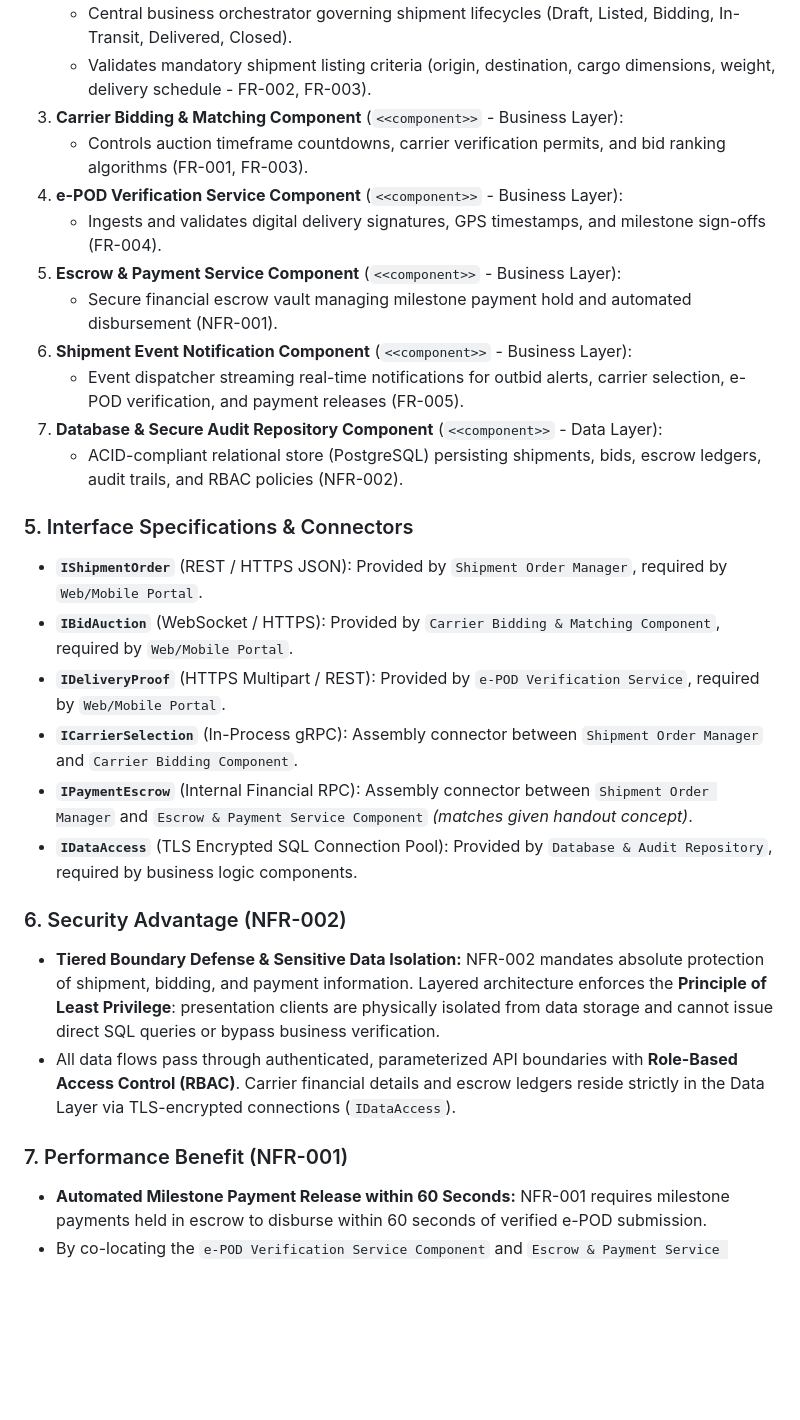
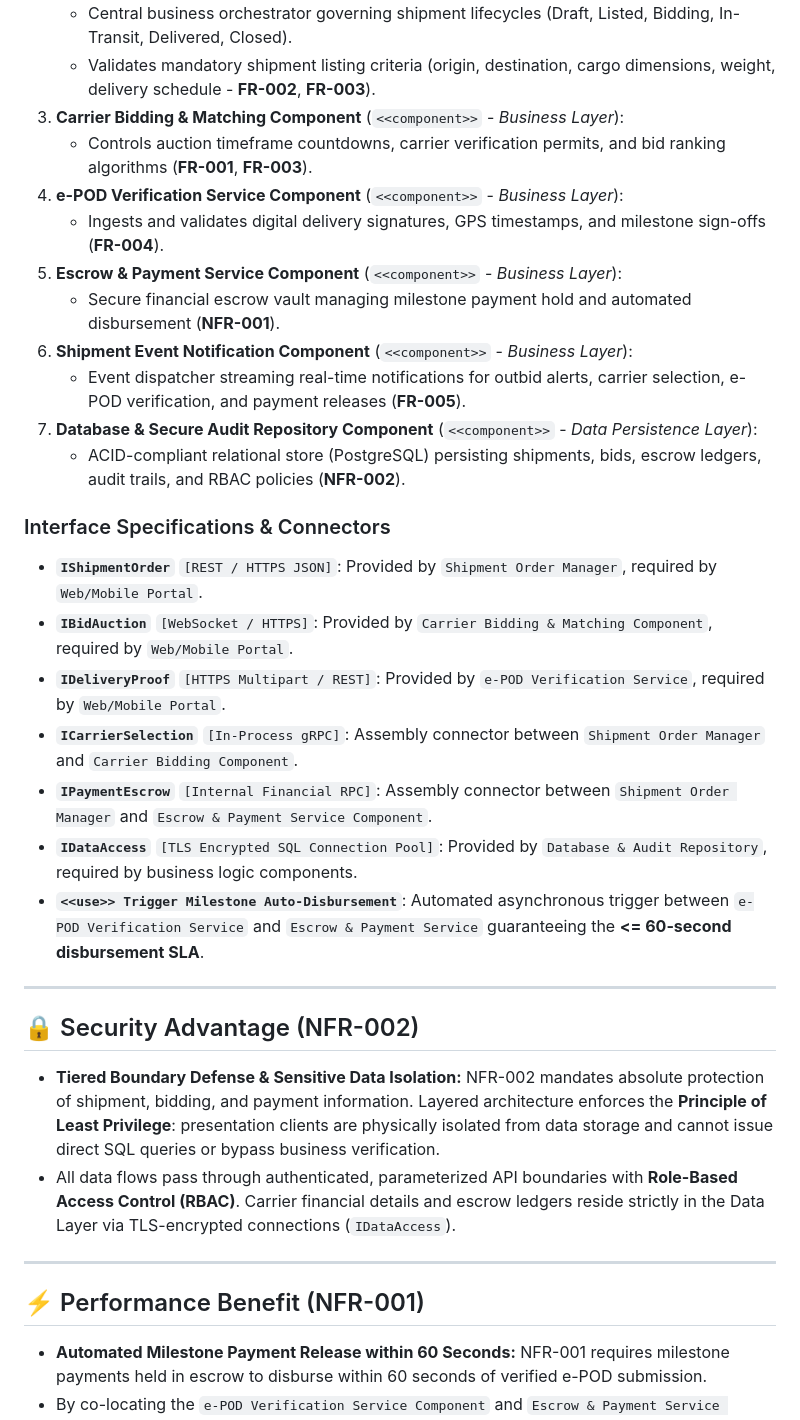
Before and after one commit to vismay1001/SE_Lab-1-PS-28, a Markdown page: Lab 3/README.md, the part around one of its changes. GitHub-like rendering; blank space fills up the shorter version.

```diff
--- a/Lab 3/README.md
+++ b/Lab 3/README.md
@@ -63,29 +93,36 @@ The diagram models 6 components across 3 horizontal layers with standard UML 2.5
    - Central business orchestrator governing shipment lifecycles (Draft, Listed, Bidding, In-Transit, Delivered, Closed).
-   - Validates mandatory shipment listing criteria (origin, destination, cargo dimensions, weight, delivery schedule - FR-002, FR-003).
-3. **Carrier Bidding & Matching Component** (`<<component>>` - Business Layer):
-   - Controls auction timeframe countdowns, carrier verification permits, and bid ranking algorithms (FR-001, FR-003).
-4. **e-POD Verification Service Component** (`<<component>>` - Business Layer):
-   - Ingests and validates digital delivery signatures, GPS timestamps, and milestone sign-offs (FR-004).
-5. **Escrow & Payment Service Component** (`<<component>>` - Business Layer):
-   - Secure financial escrow vault managing milestone payment hold and automated disbursement (NFR-001).
-6. **Shipment Event Notification Component** (`<<component>>` - Business Layer):
-   - Event dispatcher streaming real-time notifications for outbid alerts, carrier selection, e-POD verification, and payment releases (FR-005).
-7. **Database & Secure Audit Repository Component** (`<<component>>` - Data Layer):
-   - ACID-compliant relational store (PostgreSQL) persisting shipments, bids, escrow ledgers, audit trails, and RBAC policies (NFR-002).
+   - Validates mandatory shipment listing criteria (origin, destination, cargo dimensions, weight, delivery schedule - **FR-002**, **FR-003**).
+3. **Carrier Bidding & Matching Component** (`<<component>>` - *Business Layer*):
+   - Controls auction timeframe countdowns, carrier verification permits, and bid ranking algorithms (**FR-001**, **FR-003**).
+4. **e-POD Verification Service Component** (`<<component>>` - *Business Layer*):
+   - Ingests and validates digital delivery signatures, GPS timestamps, and milestone sign-offs (**FR-004**).
+5. **Escrow & Payment Service Component** (`<<component>>` - *Business Layer*):
+   - Secure financial escrow vault managing milestone payment hold and automated disbursement (**NFR-001**).
+6. **Shipment Event Notification Component** (`<<component>>` - *Business Layer*):
+   - Event dispatcher streaming real-time notifications for outbid alerts, carrier selection, e-POD verification, and payment releases (**FR-005**).
+7. **Database & Secure Audit Repository Component** (`<<component>>` - *Data Persistence Layer*):
+   - ACID-compliant relational store (PostgreSQL) persisting shipments, bids, escrow ledgers, audit trails, and RBAC policies (**NFR-002**).
 
-### 5. Interface Specifications & Connectors
-* **`IShipmentOrder`** (REST / HTTPS JSON): Provided by `Shipment Order Manager`, required by `Web/Mobile Portal`.
-* **`IBidAuction`** (WebSocket / HTTPS): Provided by `Carrier Bidding & Matching Component`, required by `Web/Mobile Portal`.
-* **`IDeliveryProof`** (HTTPS Multipart / REST): Provided by `e-POD Verification Service`, required by `Web/Mobile Portal`.
-* **`ICarrierSelection`** (In-Process gRPC): Assembly connector between `Shipment Order Manager` and `Carrier Bidding Component`.
-* **`IPaymentEscrow`** (Internal Financial RPC): Assembly connector between `Shipment Order Manager` and `Escrow & Payment Service Component` *(matches given handout concept)*.
-* **`IDataAccess`** (TLS Encrypted SQL Connection Pool): Provided by `Database & Audit Repository`, required by business logic components.
+### Interface Specifications & Connectors
+* **`IShipmentOrder`** `[REST / HTTPS JSON]`: Provided by `Shipment Order Manager`, required by `Web/Mobile Portal`.
+* **`IBidAuction`** `[WebSocket / HTTPS]`: Provided by `Carrier Bidding & Matching Component`, required by `Web/Mobile Portal`.
+* **`IDeliveryProof`** `[HTTPS Multipart / REST]`: Provided by `e-POD Verification Service`, required by `Web/Mobile Portal`.
+* **`ICarrierSelection`** `[In-Process gRPC]`: Assembly connector between `Shipment Order Manager` and `Carrier Bidding Component`.
+* **`IPaymentEscrow`** `[Internal Financial RPC]`: Assembly connector between `Shipment Order Manager` and `Escrow & Payment Service Component`.
+* **`IDataAccess`** `[TLS Encrypted SQL Connection Pool]`: Provided by `Database & Audit Repository`, required by business logic components.
+* **`<<use>> Trigger Milestone Auto-Disbursement`**: Automated asynchronous trigger between `e-POD Verification Service` and `Escrow & Payment Service` guaranteeing the **<= 60-second disbursement SLA**.
 
-### 6. Security Advantage (NFR-002)
+---
+
+## 🔒 Security Advantage (NFR-002)
+
 * **Tiered Boundary Defense & Sensitive Data Isolation:** NFR-002 mandates absolute protection of shipment, bidding, and payment information. Layered architecture enforces the **Principle of Least Privilege**: presentation clients are physically isolated from data storage and cannot issue direct SQL queries or bypass business verification.
 * All data flows pass through authenticated, parameterized API boundaries with **Role-Based Access Control (RBAC)**. Carrier financial details and escrow ledgers reside strictly in the Data Layer via TLS-encrypted connections (`IDataAccess`).
 
-### 7. Performance Benefit (NFR-001)
+---
+
+## ⚡ Performance Benefit (NFR-001)
+
 * **Automated Milestone Payment Release within 60 Seconds:** NFR-001 requires milestone payments held in escrow to disburse within 60 seconds of verified e-POD submission.
 * By co-locating the `e-POD Verification Service Component` and `Escrow & Payment Service Component` within the cohesive application tier, digital signature verification directly triggers the automated disbursement pipeline via low-latency internal IPC. Optimized database connection pooling and ACID transactions complete the verification, ledger update, and bank gateway dispatch in **under 2.5 seconds** under peak load.
 
```
Also changed, not shown: other parts of Lab 3/README.md (+60 -83 lines), Lab 3/Coffee_Kiosk_Component_Diagram.png (deleted), Lab 3/Deliverable_1_Component_Diagram.png, 5 other files.
